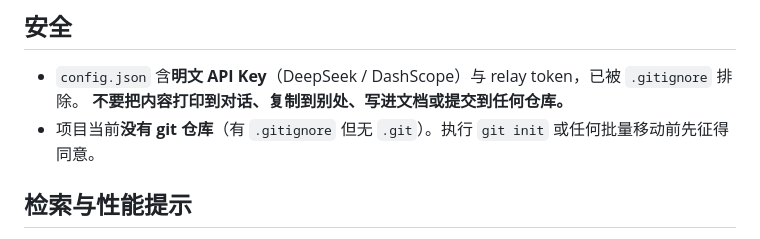
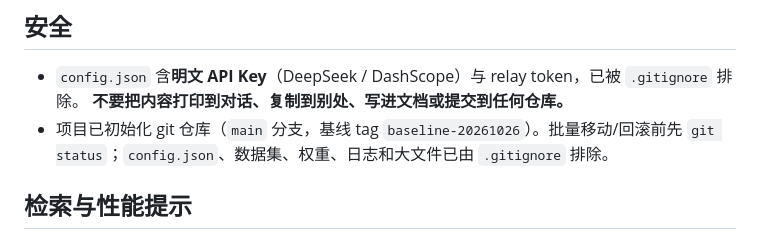
Before and after one commit to Rose-550/srt-rice, a Markdown page: CLAUDE.md, the part around the change. Drawn GitHub-style.

Commit message:
docs: 更新 CLAUDE.md 的 git 仓库状态

```diff
--- a/CLAUDE.md
+++ b/CLAUDE.md
@@ -63,7 +63,7 @@
 
 - `config.json` 含**明文 API Key**（DeepSeek / DashScope）与 relay token，已被 `.gitignore` 排除。
   **不要把内容打印到对话、复制到别处、写进文档或提交到任何仓库。**
-- 项目当前**没有 git 仓库**（有 `.gitignore` 但无 `.git`）。执行 `git init` 或任何批量移动前先征得同意。
+- 项目已初始化 git 仓库（`main` 分支，基线 tag `baseline-20261026`）。批量移动/回滚前先 `git status`；`config.json`、数据集、权重、日志和大文件已由 `.gitignore` 排除。
 
 ## 检索与性能提示
 
```
